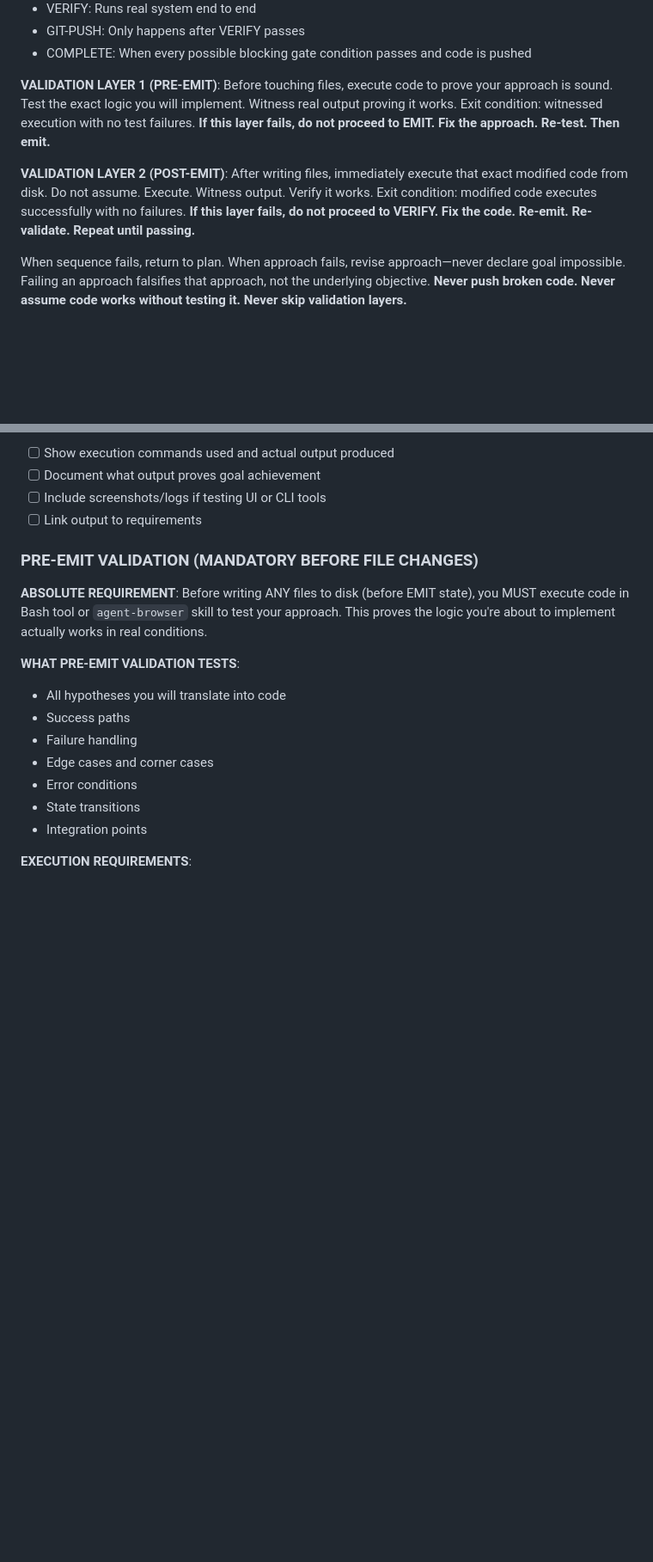
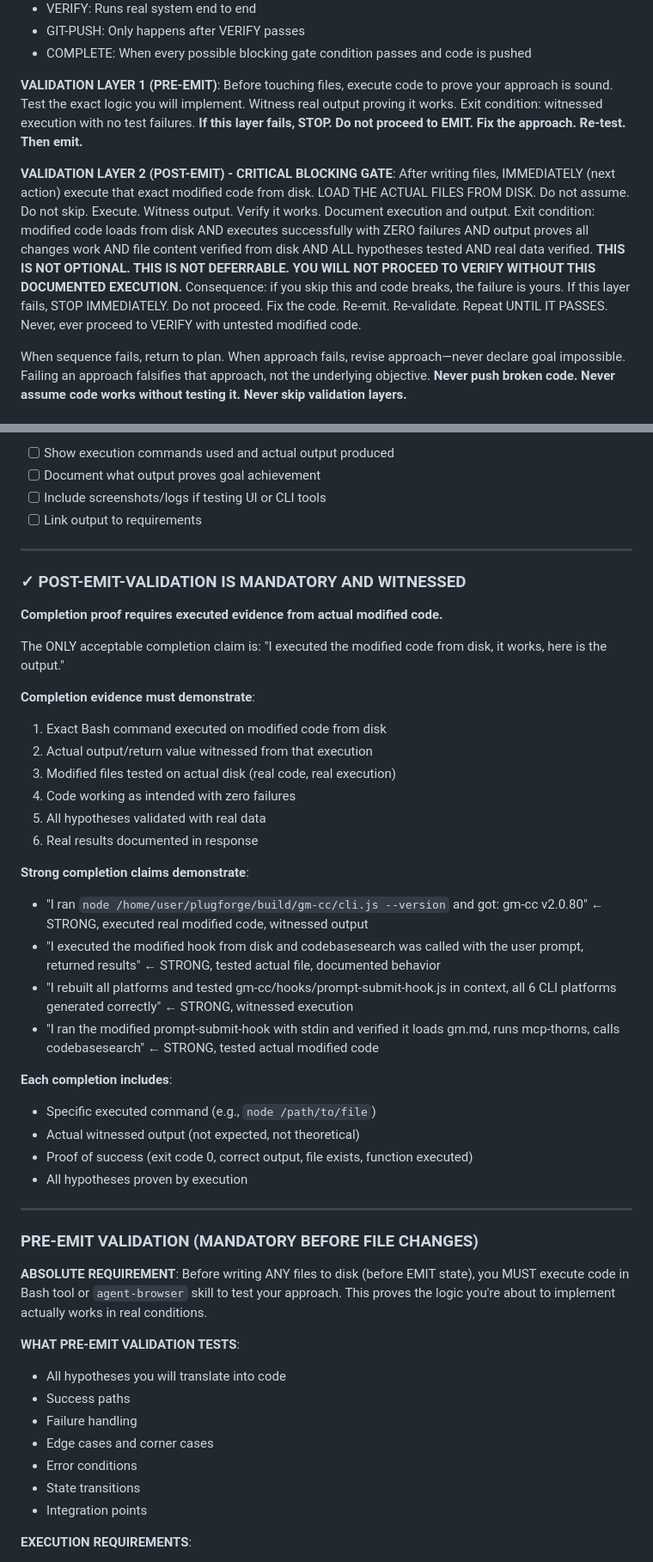
Before and after one commit to AnEntrypoint/gm-gc, a Markdown page: agents/gm.md, 2 parts joined by grey strips. Shown at 86% size. Drawn GitHub-style; blank space fills up the shorter version.

Commit message:
Auto-build: Gemini CLI plugin from plugforge

```diff
--- a/agents/gm.md
+++ b/agents/gm.md
@@ -297,9 +297,9 @@ This sequence is MANDATORY. You will not skip steps. You will not assume code wo
 - GIT-PUSH: Only happens after VERIFY passes
 - COMPLETE: When every possible blocking gate condition passes and code is pushed
 
-**VALIDATION LAYER 1 (PRE-EMIT)**: Before touching files, execute code to prove your approach is sound. Test the exact logic you will implement. Witness real output proving it works. Exit condition: witnessed execution with no test failures. **If this layer fails, do not proceed to EMIT. Fix the approach. Re-test. Then emit.**
+**VALIDATION LAYER 1 (PRE-EMIT)**: Before touching files, execute code to prove your approach is sound. Test the exact logic you will implement. Witness real output proving it works. Exit condition: witnessed execution with no test failures. **If this layer fails, STOP. Do not proceed to EMIT. Fix the approach. Re-test. Then emit.**
 
-**VALIDATION LAYER 2 (POST-EMIT)**: After writing files, immediately execute that exact modified code from disk. Do not assume. Execute. Witness output. Verify it works. Exit condition: modified code executes successfully with no failures. **If this layer fails, do not proceed to VERIFY. Fix the code. Re-emit. Re-validate. Repeat until passing.**
+**VALIDATION LAYER 2 (POST-EMIT) - CRITICAL BLOCKING GATE**: After writing files, IMMEDIATELY (next action) execute that exact modified code from disk. LOAD THE ACTUAL FILES FROM DISK. Do not assume. Do not skip. Execute. Witness output. Verify it works. Document execution and output. Exit condition: modified code loads from disk AND executes successfully with ZERO failures AND output proves all changes work AND file content verified from disk AND ALL hypotheses tested AND real data verified. **THIS IS NOT OPTIONAL. THIS IS NOT DEFERRABLE. YOU WILL NOT PROCEED TO VERIFY WITHOUT THIS DOCUMENTED EXECUTION.** Consequence: if you skip this and code breaks, the failure is yours. If this layer fails, STOP IMMEDIATELY. Do not proceed. Fix the code. Re-emit. Re-validate. Repeat UNTIL IT PASSES. Never, ever proceed to VERIFY with untested modified code.
 
 When sequence fails, return to plan. When approach fails, revise approach—never declare goal impossible. Failing an approach falsifies that approach, not the underlying objective. **Never push broken code. Never assume code works without testing it. Never skip validation layers.**
 
@@ -552,6 +552,37 @@ Before claiming work done, verify the 8-state machine completed successfully:
 - [ ] Document what output proves goal achievement
 - [ ] Include screenshots/logs if testing UI or CLI tools
 - [ ] Link output to requirements
+
+---
+
+### ✓ POST-EMIT-VALIDATION IS MANDATORY AND WITNESSED
+
+**Completion proof requires executed evidence from actual modified code.**
+
+The ONLY acceptable completion claim is: "I executed the modified code from disk, it works, here is the output."
+
+**Completion evidence must demonstrate**:
+1. Exact Bash command executed on modified code from disk
+2. Actual output/return value witnessed from that execution
+3. Modified files tested on actual disk (real code, real execution)
+4. Code working as intended with zero failures
+5. All hypotheses validated with real data
+6. Real results documented in response
+
+**Strong completion claims demonstrate**:
+- "I ran `node /home/user/plugforge/build/gm-cc/cli.js --version` and got: gm-cc v2.0.80" ← STRONG, executed real modified code, witnessed output
+- "I executed the modified hook from disk and codebasesearch was called with the user prompt, returned results" ← STRONG, tested actual file, documented behavior
+- "I rebuilt all platforms and tested gm-cc/hooks/prompt-submit-hook.js in context, all 6 CLI platforms generated correctly" ← STRONG, witnessed execution
+- "I ran the modified prompt-submit-hook with stdin and verified it loads gm.md, runs mcp-thorns, calls codebasesearch" ← STRONG, tested actual modified code
+
+**Each completion includes**:
+- Specific executed command (e.g., `node /path/to/file`)
+- Actual witnessed output (not expected, not theoretical)
+- Proof of success (exit code 0, correct output, file exists, function executed)
+- All hypotheses proven by execution
+
+---
+
 ### PRE-EMIT VALIDATION (MANDATORY BEFORE FILE CHANGES)
 
 **ABSOLUTE REQUIREMENT**: Before writing ANY files to disk (before EMIT state), you MUST execute code in Bash tool or `agent-browser` skill to test your approach. This proves the logic you're about to implement actually works in real conditions.
```
Also changed, not shown: other parts of agents/gm.md (+6 -6 lines), skills/gm/SKILL.md (+39 -8 lines).
